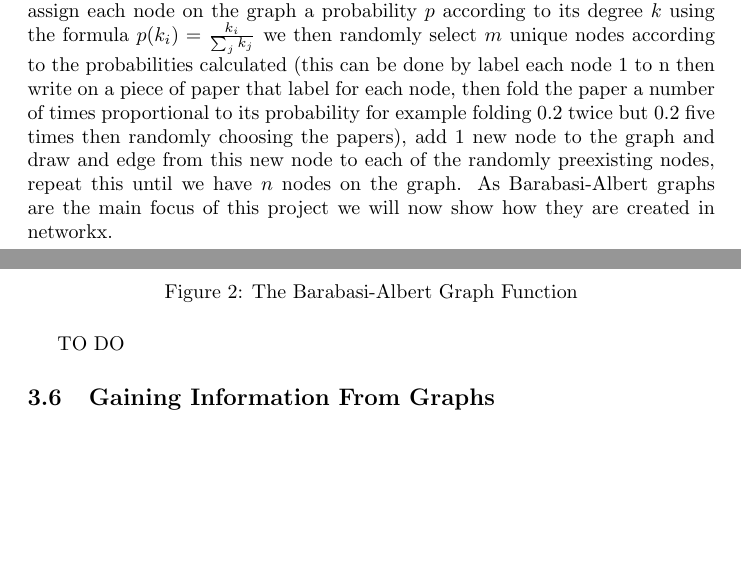
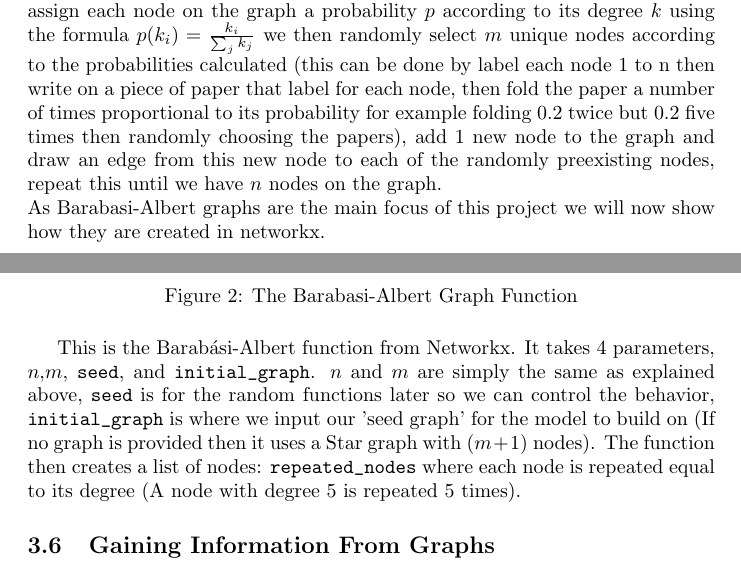
Before and after one commit to CherryCobra28/Graph-Theory-Project, a LaTeX document (01 WrtiteUp/Essay.tex): two parts of pages 6 and 7 of 8, joined at a grey line, cut so that both start at the same text, the shorter picture padded with empty space. Compiled offline with pdfLaTeX.

Commit message:
Write Up

```diff
--- a/01 WrtiteUp/Essay.tex
+++ b/01 WrtiteUp/Essay.tex
@@ -3,7 +3,7 @@
 \usepackage{graphicx}
 \usepackage{float}
 \usepackage[style=authoryear-ibid,backend=biber]{biblatex}
-\title{SIRD Model over Small World, Scale Free Graphs}
+\title{Structural Differences in Random and Small World, Scale-Free Graphs }
 \date{08/02/2023}
 \author{Thomas Draycott}
 \addbibresource{references.bib}
@@ -60,15 +60,15 @@
         \end{figure}
         Let's explain, the function takes $n$ (The total number of nodes) and $p$ (The probability of drawing an edge between a pair of nodes) as parameters. The \verb|itertools.combinations(range(n),2)| creates s list of every combination of 2 numbers up to $n$ i.e. (0,1), (0,2), (1,2) and so on, then to graph $G$ we add $n$ nodes, if $p = 0$ then there are 0 edges in the graph, so it stays empty and if $p =1$ then every node is attached to every other node, so it becomes a complete graph, if neither of those are true then we loop through all the possible combinations of nodes and choose a random number from $[0,1]$ and if that is less than $p$ we add an edge between those nodes.
         \subsection{Creating Barabasi-Albert Graphs}
-        First let us describe how to create Barabasi-Albert Graphs on a piece of paper. To create a Barabasi-Albert Graph we must first start with a "seed" graph (An already drawn graph that we will grow using the Barabasi-Albert Model) then we will define two more parameters $n$ for the total number of nodes we want this new graph to have and $m$ the number of edges we will add each iteration of the model. The algorithm works in the following way: take your "seed" graph and assign each node on the graph a probability $p$ according to its degree $k$ using the formula $p(k_{i}) = \frac{k_{i}}{\sum_{j} {k_{j}}}$ we then randomly select $m$ unique nodes according to the probabilities calculated (this can be done by label each node 1 to n then write on a piece of paper that label for each node, then fold the paper a number of times proportional to its probability for example folding 0.2 twice but 0.2 five times then randomly choosing the papers), add 1 new node to the graph and draw and edge from this new node to each of the randomly preexisting nodes, repeat this until we have $n$ nodes on the graph.
+        First let us describe how to create Barabasi-Albert Graphs on a piece of paper. To create a Barabasi-Albert Graph we must first start with a "seed" graph (An already drawn graph that we will grow using the Barabasi-Albert Model) then we will define two more parameters $n$ for the total number of nodes we want this new graph to have and $m$ the number of edges we will add each iteration of the model. The algorithm works in the following way: take your "seed" graph and assign each node on the graph a probability $p$ according to its degree $k$ using the formula $p(k_{i}) = \frac{k_{i}}{\sum_{j} {k_{j}}}$ we then randomly select $m$ unique nodes according to the probabilities calculated (this can be done by label each node 1 to n then write on a piece of paper that label for each node, then fold the paper a number of times proportional to its probability for example folding 0.2 twice but 0.2 five times then randomly choosing the papers), add 1 new node to the graph and draw an edge from this new node to each of the randomly preexisting nodes, repeat this until we have $n$ nodes on the graph.\\
         As Barabasi-Albert graphs are the main focus of this project we will now show how they are created in networkx.
         \begin{figure}[H]
             \includegraphics[width=8cm]{images/BARABASI_FUNC.png}
             \caption{The Barabasi-Albert Graph Function}
             \label{fig:Barabasi-Albert function1}
         \end{figure}
+        This is the Barabási-Albert function from Networkx. It takes 4 parameters, $n$,$m$, \verb|seed|, and \verb|initial_graph|. $n$ and $m$ are simply the same as explained above, \verb|seed| is for the random functions later so we can control the behavior,  \verb|initial_graph| is where we input our 'seed graph' for the model to build on (If no graph is provided then it uses a Star graph with $(m+1)$ nodes). The function then creates a list of nodes: \verb|repeated_nodes| where each node is repeated equal to its degree (A node with degree $5$ is repeated 5 times).
 
-        TO DO
         \subsection{Gaining Information From Graphs}
 
 
```
Also changed, not shown: 01 WrtiteUp/Essay.bbl (added), 01 WrtiteUp/Essay.pdf, 01 WrtiteUp/Essay.tex (2 more changed lines), 7 other files.
